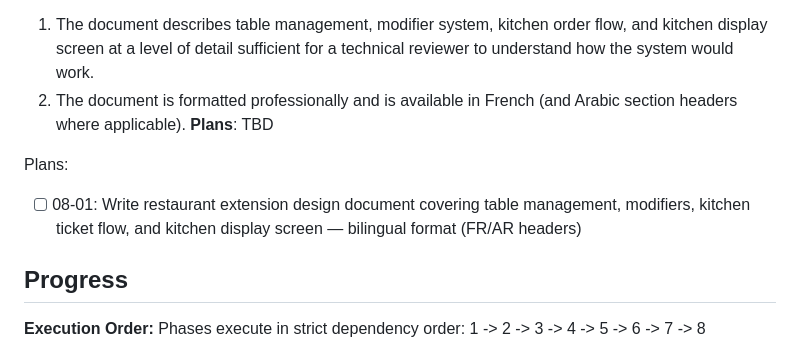
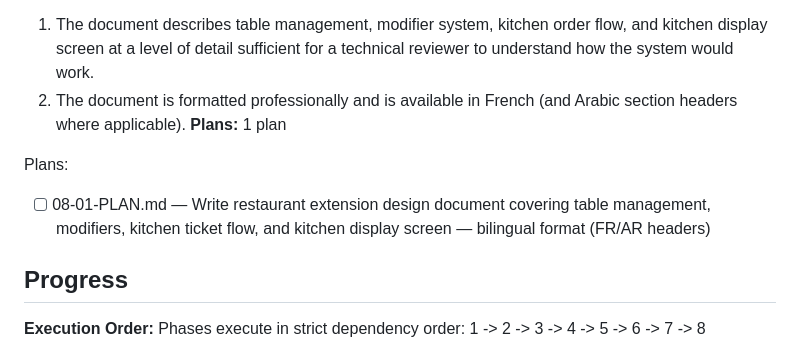
Before and after one commit to AbdellahiAhmed/Pointe_de_Vente, a Markdown page: .planning/ROADMAP.md, the part around the change. Rendered like a GitHub page.

Commit message:
docs(08): create restaurant documentation phase plan

```diff
--- a/.planning/ROADMAP.md
+++ b/.planning/ROADMAP.md
@@ -136,10 +136,10 @@ Plans:
 **Success Criteria** (what must be TRUE):
   1. The document describes table management, modifier system, kitchen order flow, and kitchen display screen at a level of detail sufficient for a technical reviewer to understand how the system would work.
   2. The document is formatted professionally and is available in French (and Arabic section headers where applicable).
-**Plans**: TBD
+**Plans:** 1 plan
 
 Plans:
-- [ ] 08-01: Write restaurant extension design document covering table management, modifiers, kitchen ticket flow, and kitchen display screen — bilingual format (FR/AR headers)
+- [ ] 08-01-PLAN.md — Write restaurant extension design document covering table management, modifiers, kitchen ticket flow, and kitchen display screen — bilingual format (FR/AR headers)
 
 ## Progress
 
```
Also changed, not shown: 1 other file.
